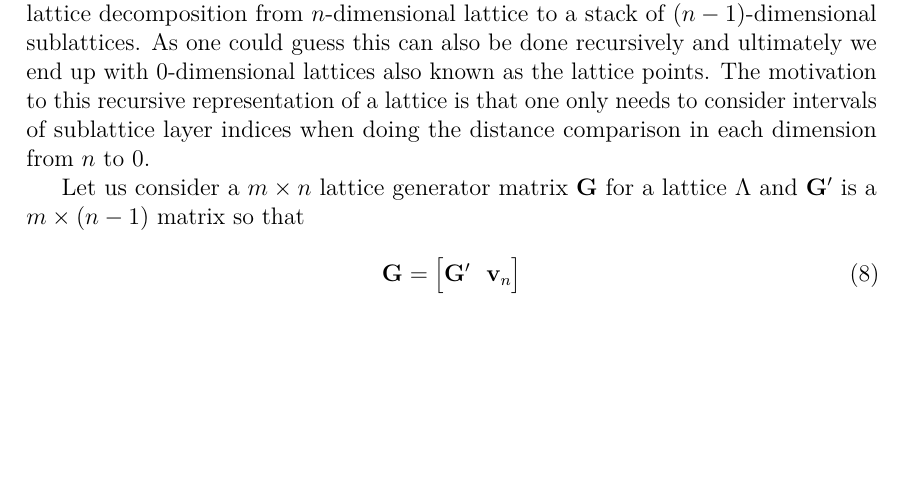
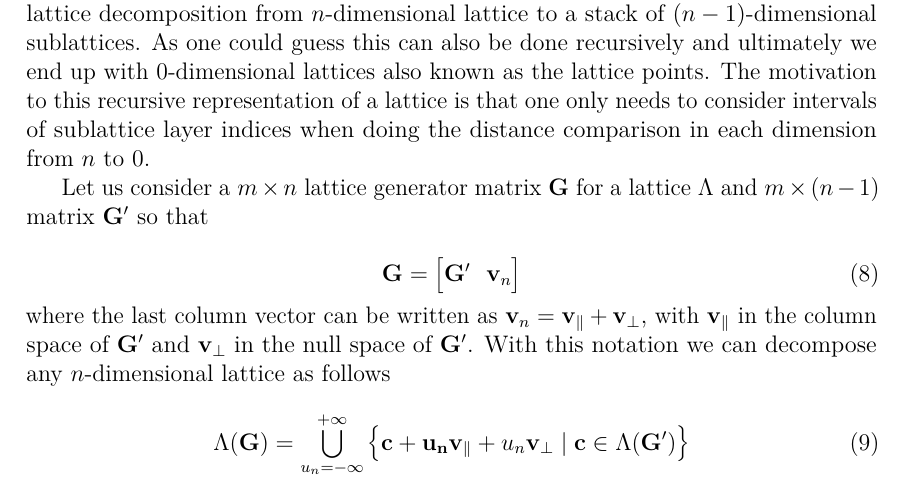
Before and after one commit to Hyper5phere/sphere-decoder, a LaTeX thesis (docs/report.tex): part of page 11 of 19, cut so that both start at the same text, the shorter picture padded with empty space. Compiled offline with pdfLaTeX; a LaTeX package or settings file that is missing is left out.

Commit message:
update report

```diff
--- a/docs/report.tex
+++ b/docs/report.tex
@@ -356,10 +356,16 @@ In this chapter we will discuss an efficient decoding algorithm for the space--t
 \subsection{Recursive sublattice decomposition}
 
 For understanding how the sphere decoder works we introduce the concept of sublattice decomposition from $n$-dimensional lattice to a stack of $(n-1)$-dimensional sublattices. As one could guess this can also be done recursively and ultimately we end up with 0-dimensional lattices also known as the lattice points. The motivation to this recursive representation of a lattice is that one only needs to consider intervals of sublattice layer indices when doing the distance comparison in each dimension from $n$ to $0$.
-\par Let us consider a $m \times n$ lattice generator matrix $\mathbf{G}$ for a lattice $\Lambda$ and $\mathbf{G}'$ is a $m \times (n-1)$ matrix so that
+\par Let us consider a $m \times n$ lattice generator matrix $\mathbf{G}$ for a lattice $\Lambda$ and $m \times (n-1)$ matrix $\mathbf{G}'$ so that
 
 \begin{equation}
 \mathbf{G} = \big[\mathbf{G}' \ \ \mathbf{v}_n \big]
+\label{eq:gen}
+\end{equation}
+ where the last column vector can be written as $\mathbf{v}_n = \mathbf{v}_{\parallel} + \mathbf{v}_{\bot}$, with $\mathbf{v}_{\parallel}$ in the column space of $\mathbf{G}'$ and $\mathbf{v}_{\bot}$ in the null space of $\mathbf{G}'$. With this notation we can decompose any $n$-dimensional lattice as follows
+
+\begin{equation}
+\Lambda(\mathbf{G}) = \bigcup_{u_n=-\infty}^{+\infty} \big\{\mathbf{c+u_n}\mathbf{v}_{\parallel}+u_n\mathbf{v}_{\bot} \mid \mathbf{c} \in \Lambda(\mathbf{G}') \big\}
 \label{eq:gen}
 \end{equation}
 
```
Also changed, not shown: docs/report.pdf.
